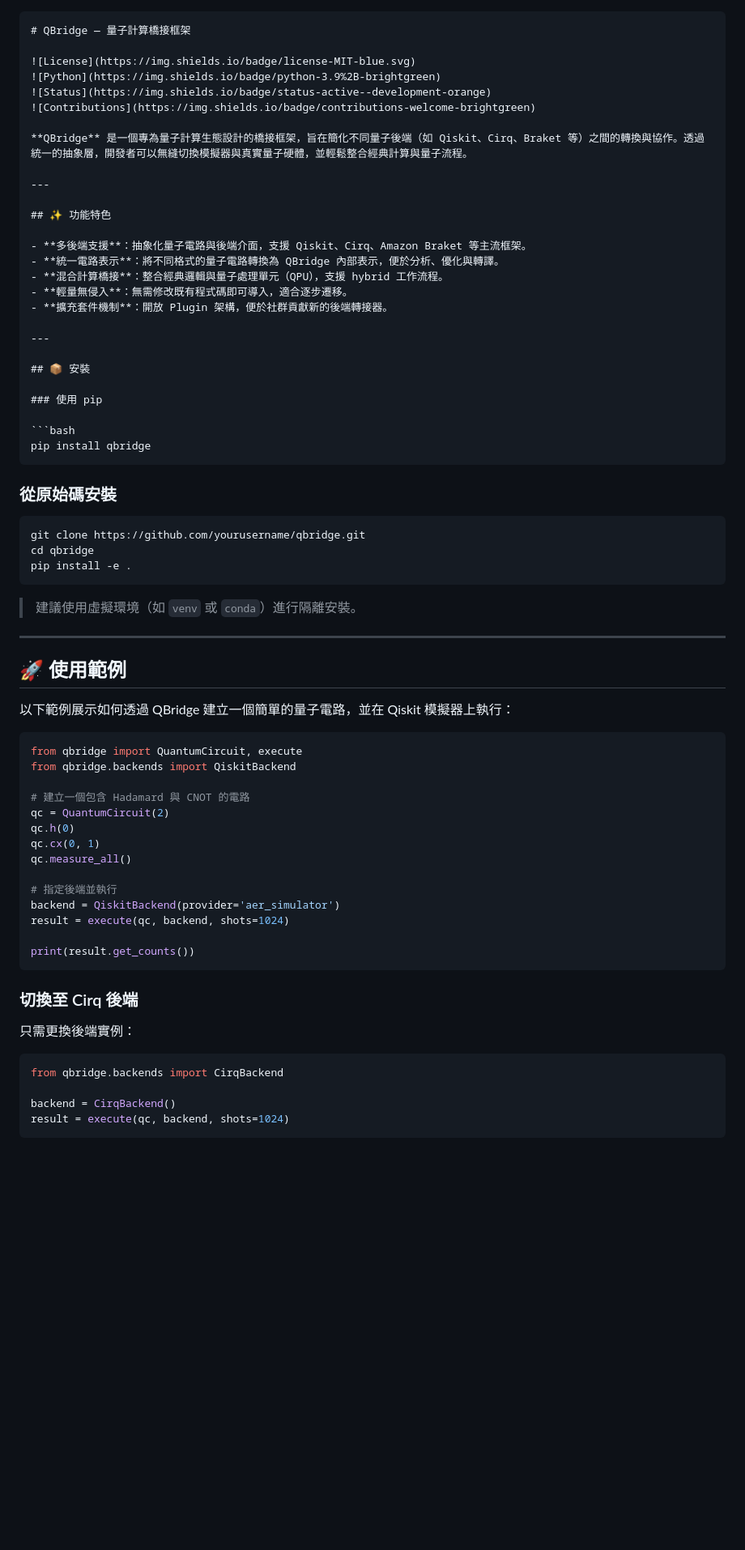
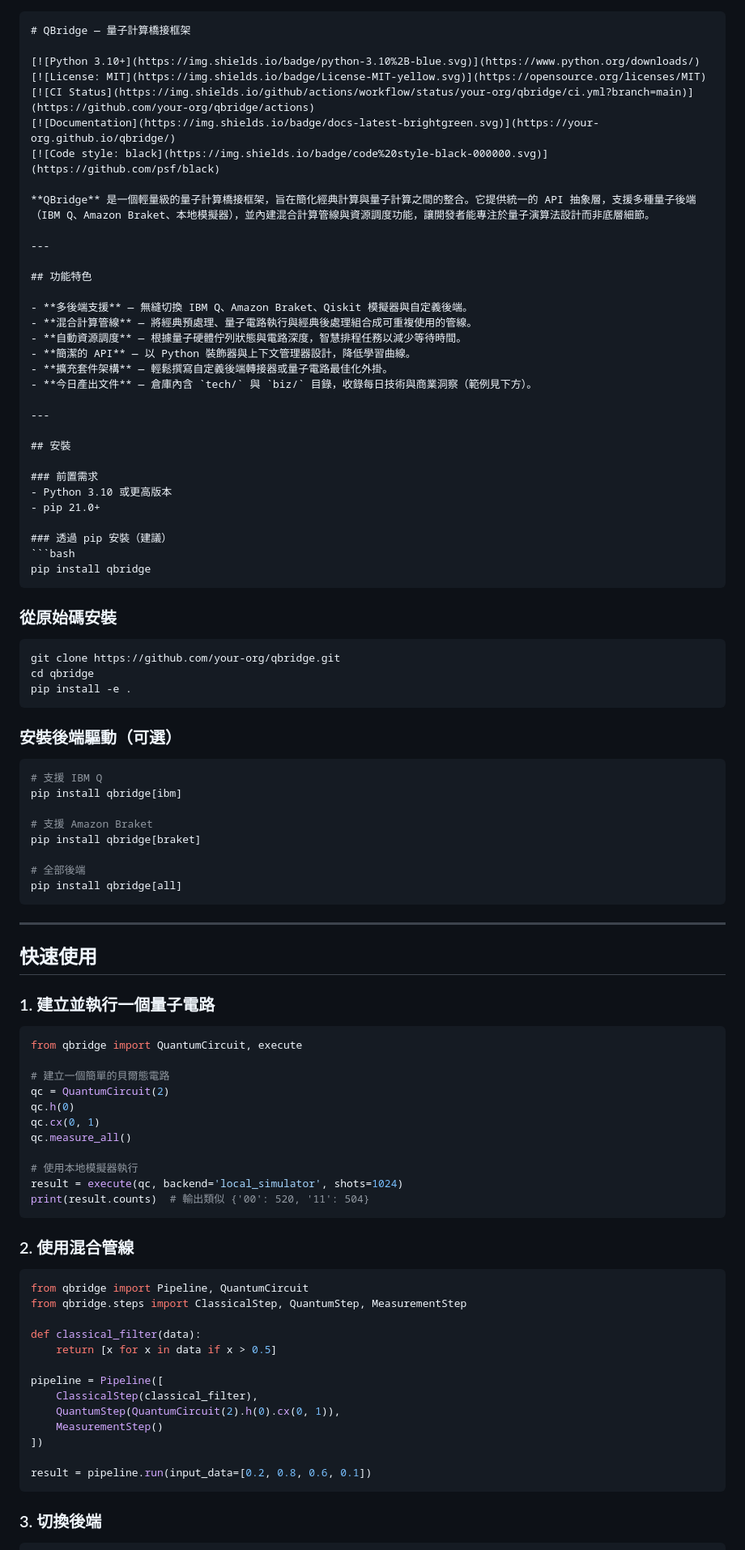
Before and after one commit to TeWei02/qbridge, a Markdown page: README.md, the part around one of its changes. Shown at 81% size. Rendered like a GitHub page; blank space fills up the shorter version.

Commit message:
docs: update README

````diff
--- a/README.md
+++ b/README.md
@@ -1,72 +1,94 @@
 ```markdown
 # QBridge — 量子計算橋接框架
 
-![License](https://img.shields.io/badge/license-MIT-blue.svg)
-![Python](https://img.shields.io/badge/python-3.9%2B-brightgreen)
-![Status](https://img.shields.io/badge/status-active--development-orange)
-![Contributions](https://img.shields.io/badge/contributions-welcome-brightgreen)
+[![Python 3.10+](https://img.shields.io/badge/python-3.10%2B-blue.svg)](https://www.python.org/downloads/)
+[![License: MIT](https://img.shields.io/badge/License-MIT-yellow.svg)](https://opensource.org/licenses/MIT)
+[![CI Status](https://img.shields.io/github/actions/workflow/status/your-org/qbridge/ci.yml?branch=main)](https://github.com/your-org/qbridge/actions)
+[![Documentation](https://img.shields.io/badge/docs-latest-brightgreen.svg)](https://your-org.github.io/qbridge/)
+[![Code style: black](https://img.shields.io/badge/code%20style-black-000000.svg)](https://github.com/psf/black)
 
-**QBridge** 是一個專為量子計算生態設計的橋接框架，旨在簡化不同量子後端（如 Qiskit、Cirq、Braket 等）之間的轉換與協作。透過統一的抽象層，開發者可以無縫切換模擬器與真實量子硬體，並輕鬆整合經典計算與量子流程。
+**QBridge** 是一個輕量級的量子計算橋接框架，旨在簡化經典計算與量子計算之間的整合。它提供統一的 API 抽象層，支援多種量子後端（IBM Q、Amazon Braket、本地模擬器），並內建混合計算管線與資源調度功能，讓開發者能專注於量子演算法設計而非底層細節。
 
 ---
 
-## ✨ 功能特色
+## 功能特色
 
-- **多後端支援**：抽象化量子電路與後端介面，支援 Qiskit、Cirq、Amazon Braket 等主流框架。
-- **統一電路表示**：將不同格式的量子電路轉換為 QBridge 內部表示，便於分析、優化與轉譯。
-- **混合計算橋接**：整合經典邏輯與量子處理單元（QPU），支援 hybrid 工作流程。
-- **輕量無侵入**：無需修改既有程式碼即可導入，適合逐步遷移。
-- **擴充套件機制**：開放 Plugin 架構，便於社群貢獻新的後端轉接器。
+- **多後端支援** — 無縫切換 IBM Q、Amazon Braket、Qiskit 模擬器與自定義後端。
+- **混合計算管線** — 將經典預處理、量子電路執行與經典後處理組合成可重複使用的管線。
+- **自動資源調度** — 根據量子硬體佇列狀態與電路深度，智慧排程任務以減少等待時間。
+- **簡潔的 API** — 以 Python 裝飾器與上下文管理器設計，降低學習曲線。
+- **擴充套件架構** — 輕鬆撰寫自定義後端轉接器或量子電路最佳化外掛。
+- **今日產出文件** — 倉庫內含 `tech/` 與 `biz/` 目錄，收錄每日技術與商業洞察（範例見下方）。
 
 ---
 
-## 📦 安裝
+## 安裝
 
-### 使用 pip
+### 前置需求
+- Python 3.10 或更高版本
+- pip 21.0+
 
+### 透過 pip 安裝（建議）
 ```bash
 pip install qbridge
 ```
 
 ### 從原始碼安裝
-
 ```bash
-git clone https://github.com/yourusername/qbridge.git
+git clone https://github.com/your-org/qbridge.git
 cd qbridge
 pip install -e .
 ```
 
-> 建議使用虛擬環境（如 `venv` 或 `conda`）進行隔離安裝。
+### 安裝後端驅動（可選）
+```bash
+# 支援 IBM Q
+pip install qbridge[ibm]
+
+# 支援 Amazon Braket
+pip install qbridge[braket]
+
+# 全部後端
+pip install qbridge[all]
+```
 
 ---
 
-## 🚀 使用範例
+## 快速使用
 
-以下範例展示如何透過 QBridge 建立一個簡單的量子電路，並在 Qiskit 模擬器上執行：
+### 1. 建立並執行一個量子電路
 
 ```python
 from qbridge import QuantumCircuit, execute
-from qbridge.backends import QiskitBackend
 
-# 建立一個包含 Hadamard 與 CNOT 的電路
+# 建立一個簡單的貝爾態電路
 qc = QuantumCircuit(2)
 qc.h(0)
 qc.cx(0, 1)
 qc.measure_all()
 
-# 指定後端並執行
-backend = QiskitBackend(provider='aer_simulator')
-result = execute(qc, backend, shots=1024)
-
-print(result.get_counts())
+# 使用本地模擬器執行
+result = execute(qc, backend='local_simulator', shots=1024)
+print(result.counts)  # 輸出類似 {'00': 520, '11': 504}
 ```
 
-### 切換至 Cirq 後端
-
-只需更換後端實例：
+### 2. 使用混合管線
 
 ```python
-from qbridge.backends import CirqBackend
+from qbridge import Pipeline, QuantumCircuit
+from qbridge.steps import ClassicalStep, QuantumStep, MeasurementStep
 
-backend = CirqBackend()
-result = execute(qc, backend, shots=1024)
+def classical_filter(data):
+    return [x for x in data if x > 0.5]
+
+pipeline = Pipeline([
+    ClassicalStep(classical_filter),
+    QuantumStep(QuantumCircuit(2).h(0).cx(0, 1)),
+    MeasurementStep()
+])
+
+result = pipeline.run(input_data=[0.2, 0.8, 0.6, 0.1])
+```
+
+### 3. 切換後端
+
````
Also changed, not shown: other parts of README.md (+36 -28 lines).
